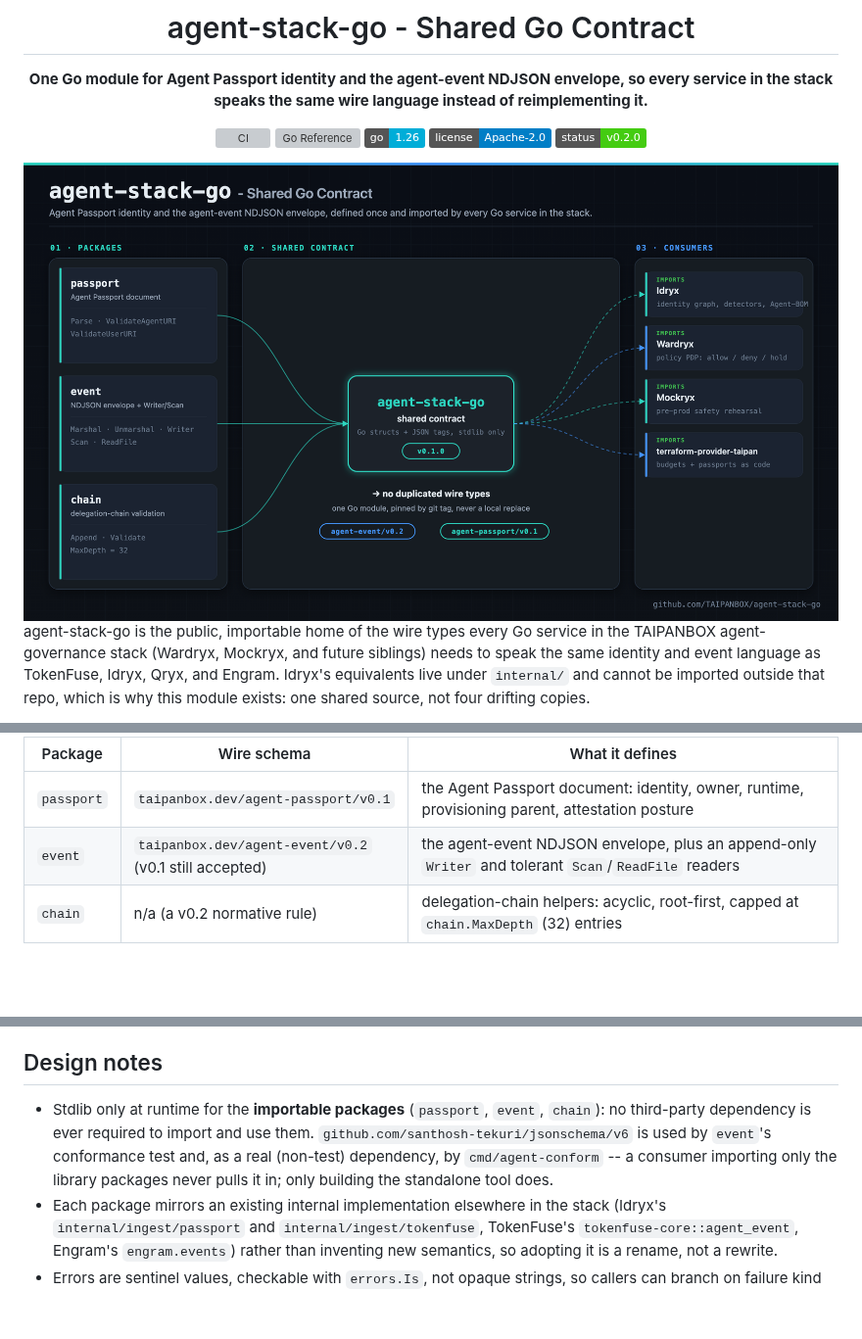
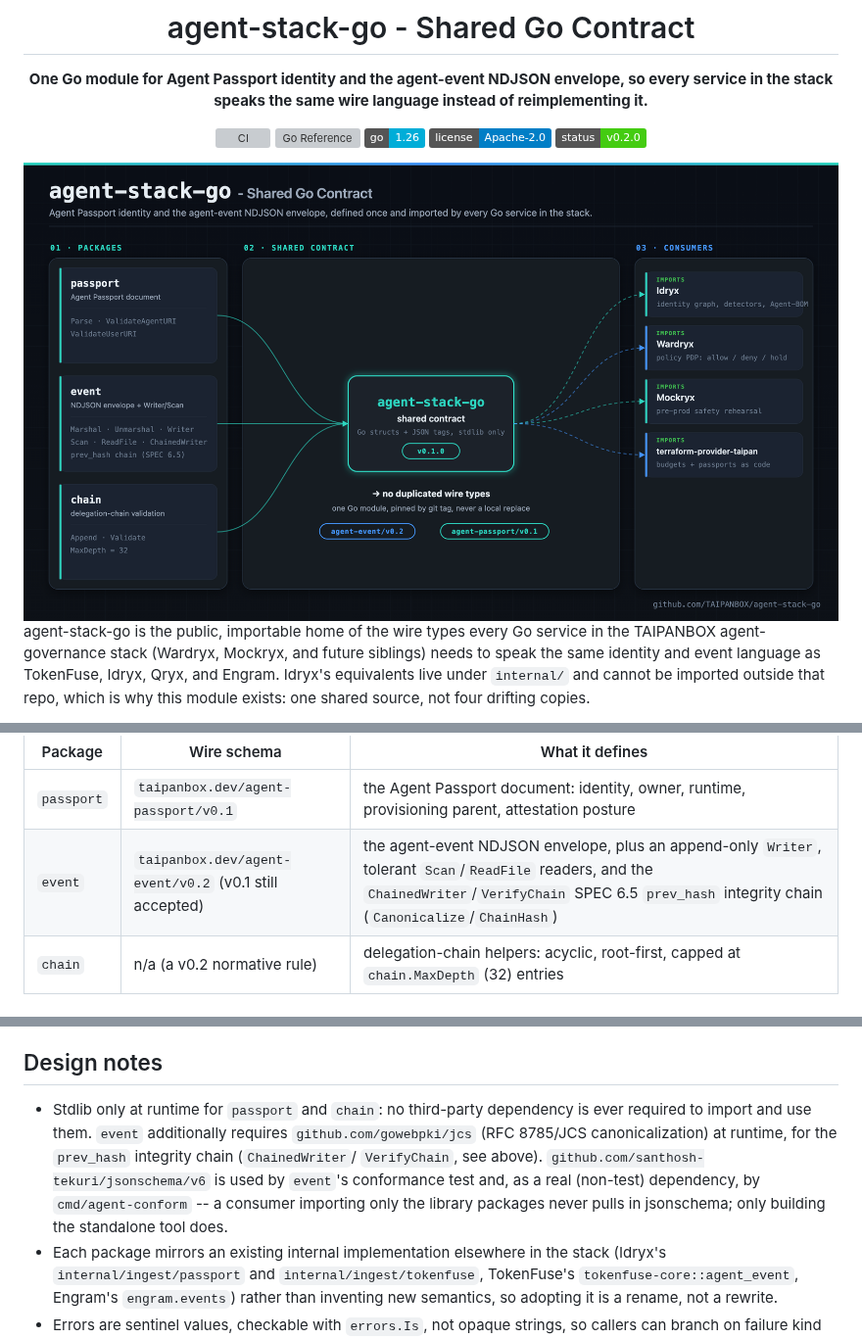
Before and after one commit to TAIPANBOX/agent-stack-go, a Markdown page: README.md, 3 parts joined by grey strips. Shown at 98% size. Drawn GitHub-style; pictures changed too: docs/architecture.png; badges without logos; blank space fills up the shorter version; grey boxes are pictures that could not be loaded.

Commit message:
docs: honest dependency split + chain surface in README and diagram
- Design notes: 'stdlib only' now stated per package honestly: passport
  and chain stay stdlib-only; event requires gowebpki/jcs at runtime for
  the SPEC 6.5 prev_hash chain
- package table + Status: ChainedWriter/VerifyChain, Canonicalize/ChainHash
- architecture.svg: event box gains ChainedWriter + prev_hash chain lines;
  architecture.png re-rendered at 2x (2560x1440)

Co-Authored-By: Claude Fable 5 <noreply@anthropic.com>

```diff
--- a/README.md
+++ b/README.md
@@ -81,7 +81,7 @@ kind of wheel not to hand-roll):
 | Package | Wire schema | What it defines |
 |---|---|---|
 | `passport` | `taipanbox.dev/agent-passport/v0.1` | the Agent Passport document: identity, owner, runtime, provisioning parent, attestation posture |
-| `event` | `taipanbox.dev/agent-event/v0.2` (v0.1 still accepted) | the agent-event NDJSON envelope, plus an append-only `Writer` and tolerant `Scan`/`ReadFile` readers |
+| `event` | `taipanbox.dev/agent-event/v0.2` (v0.1 still accepted) | the agent-event NDJSON envelope, plus an append-only `Writer`, tolerant `Scan`/`ReadFile` readers, and the `ChainedWriter`/`VerifyChain` SPEC 6.5 `prev_hash` integrity chain (`Canonicalize`/`ChainHash`) |
 | `chain` | n/a (a v0.2 normative rule) | delegation-chain helpers: acyclic, root-first, capped at `chain.MaxDepth` (32) entries |
 
 ### `event.Event` - the agent-event envelope
@@ -237,12 +237,14 @@ every line within an event stream) conforms; 1 means at least one did not.
 
 ## Design notes
 
-- Stdlib only at runtime for the **importable packages** (`passport`,
-  `event`, `chain`): no third-party dependency is ever required to import
-  and use them. `github.com/santhosh-tekuri/jsonschema/v6` is used by
-  `event`'s conformance test and, as a real (non-test) dependency, by
-  `cmd/agent-conform` -- a consumer importing only the library packages
-  never pulls it in; only building the standalone tool does.
+- Stdlib only at runtime for `passport` and `chain`: no third-party
+  dependency is ever required to import and use them. `event` additionally
+  requires `github.com/gowebpki/jcs` (RFC 8785/JCS canonicalization) at
+  runtime, for the `prev_hash` integrity chain (`ChainedWriter`/
+  `VerifyChain`, see above). `github.com/santhosh-tekuri/jsonschema/v6` is
+  used by `event`'s conformance test and, as a real (non-test) dependency,
+  by `cmd/agent-conform` -- a consumer importing only the library packages
+  never pulls in jsonschema; only building the standalone tool does.
 - Each package mirrors an existing internal implementation elsewhere in the
   stack (Idryx's `internal/ingest/passport` and `internal/ingest/tokenfuse`,
   TokenFuse's `tokenfuse-core::agent_event`, Engram's `engram.events`) rather
```
Also changed, not shown: other parts of README.md (+1 -1 lines), 1 other file.
